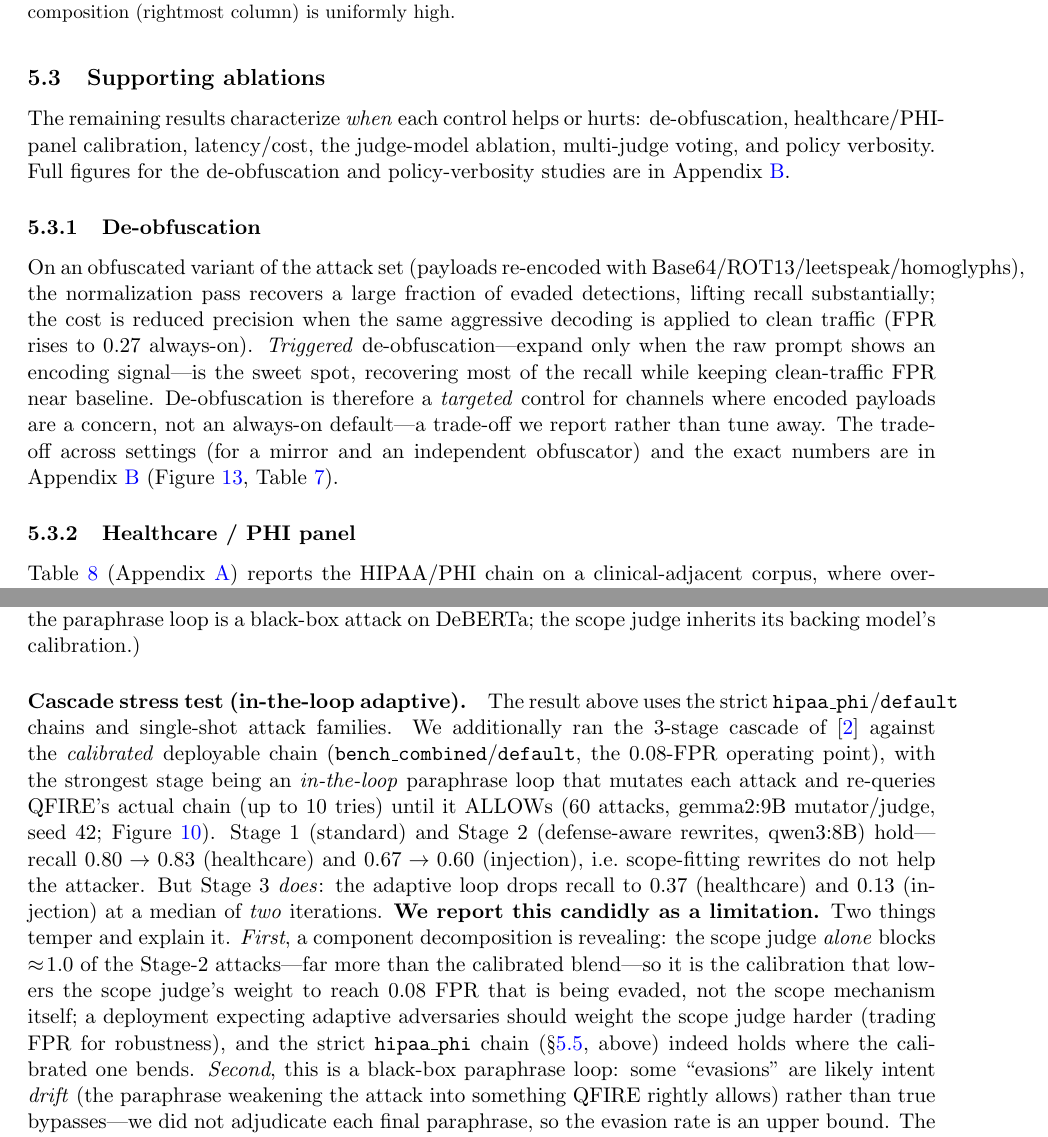
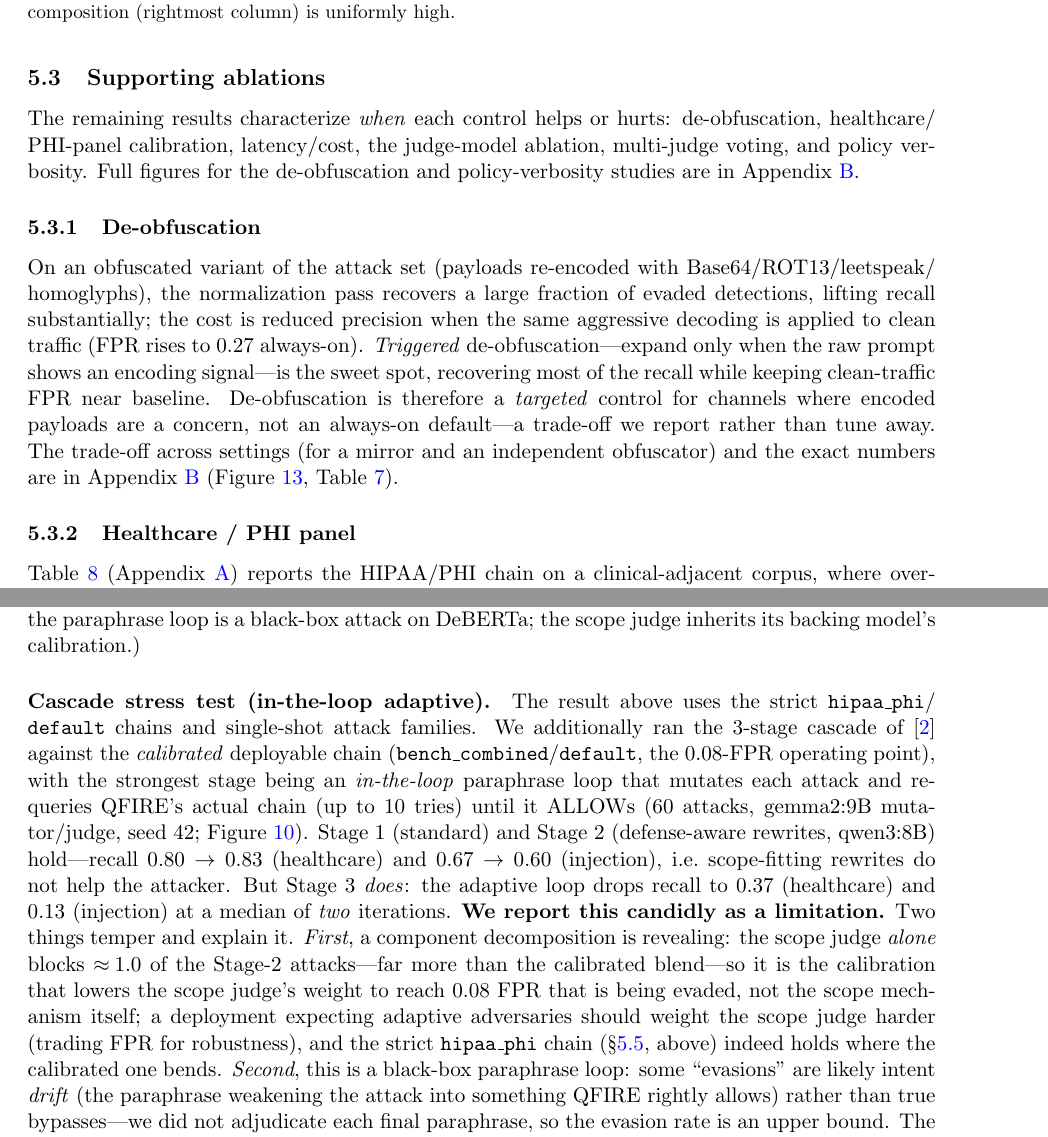
Before and after one commit to Task-force-for-AI-agents-in-Healthcare/qfire, a LaTeX paper (paper/main.tex): two parts of pages 13 and 18 of 35, joined at a grey line, cut so that both start at the same text. Compiled offline with pdfLaTeX.

Commit message:
paper: fix overfull lines so text stays within margins
Long monospace identifiers and slash-joined names were spilling past the
right margin. Fixes:
- add hyphenat[htt] so tt identifiers (deberta-v3-base-prompt-injection,
  Llama-Prompt-Guard-2-86M, prompt-injection-sentinel) break at hyphens
- \allowbreak at slash junctions (hipaa_phi/default, bench_combined/default,
  Base64/ROT13/... runs, healthcare/PHI-panel, latency/cost)
- shrink the over-wide threat-model comparison table (tabcolsep + col widths)
- wrap the dense head-to-head results paragraph in sloppypar
Rebuilt PDF; no overfull \hbox >2pt remains (only the 1.0pt figure frames).

Co-Authored-By: Claude Opus 4.8 (1M context) <noreply@anthropic.com>

```diff
--- a/paper/main.tex
+++ b/paper/main.tex
@@ -13,6 +13,9 @@
 \usepackage{listings}
 \usepackage{url}
 \usepackage{multirow}
+% Allow long monospace identifiers (e.g. deberta-v3-base-prompt-injection) to
+% break at their hyphens so they never run past the right margin.
+\usepackage[htt]{hyphenat}
 \hypersetup{colorlinks=true, linkcolor=blue, citecolor=blue, urlcolor=blue}
 
 % Make captions visually distinct from body text: smaller font, and a bold +
@@ -605,13 +611,13 @@ is uniformly high.}
 
 \subsection{Supporting ablations}
 The remaining results characterize \emph{when} each control helps or hurts:
-de-obfuscation, healthcare/PHI-panel calibration, latency/cost, the judge-model
+de-obfuscation, healthcare/\allowbreak PHI-panel calibration, latency/\allowbreak cost, the judge-model
 ablation, multi-judge voting, and policy verbosity. Full figures for the
 de-obfuscation and policy-verbosity studies are in Appendix~\ref{app:figs}.
 
 \subsubsection{De-obfuscation}\label{sec:deobf}
 On an obfuscated variant of the attack set (payloads re-encoded with
-Base64/ROT13/leetspeak/homoglyphs), the normalization pass recovers a large
+Base64/\allowbreak ROT13/\allowbreak leetspeak/\allowbreak homoglyphs), the normalization pass recovers a large
 fraction of evaded detections, lifting recall substantially; the cost is reduced
 precision when the same aggressive decoding is applied to clean traffic (FPR rises
 to $0.27$ always-on). \emph{Triggered} de-obfuscation---expand only when the raw
@@ -866,9 +872,9 @@ adversary; the paraphrase loop is a black-box attack on DeBERTa; the scope judge
 inherits its backing model's calibration.)
 
 \paragraph{Cascade stress test (in-the-loop adaptive).} The result above uses the strict
-\texttt{hipaa\_phi}/\texttt{default} chains and single-shot attack families. We additionally
+\texttt{hipaa\_phi}/\allowbreak\texttt{default} chains and single-shot attack families. We additionally
 ran the 3-stage cascade of~\cite{firewallsbench2026} against the \emph{calibrated}
-deployable chain (\texttt{bench\_combined}/\texttt{default}, the $0.08$-FPR operating
+deployable chain (\texttt{bench\_combined}/\allowbreak\texttt{default}, the $0.08$-FPR operating
 point), with the strongest stage being an \emph{in-the-loop} paraphrase loop that mutates
 each attack and re-queries QFIRE's actual chain (up to $10$ tries) until it ALLOWs
 (60 attacks, gemma2:9B mutator/judge, seed~42; Figure~\ref{fig:cascade}). Stage~1
```
Also changed, not shown: paper/main.pdf, paper/main.tex (7 more changed lines).
